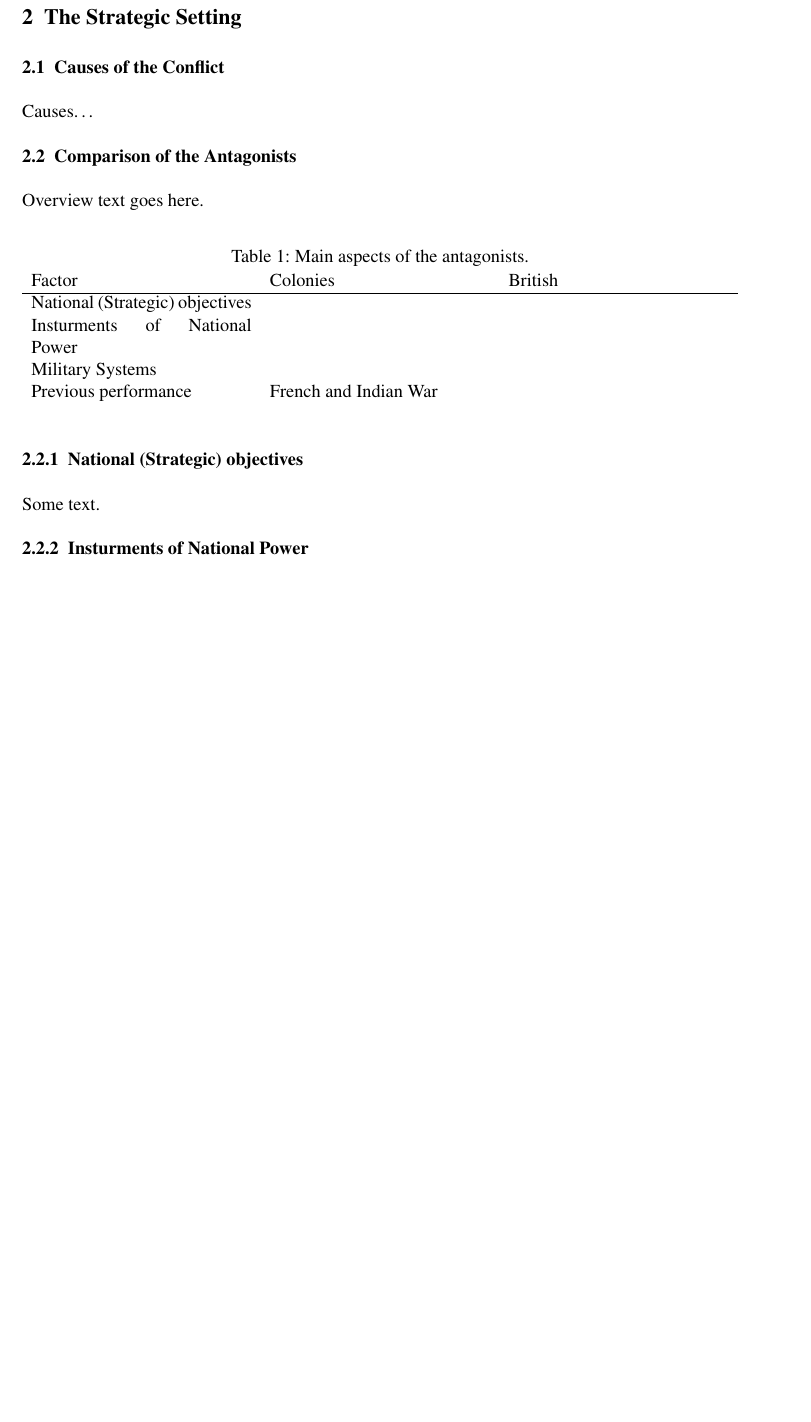
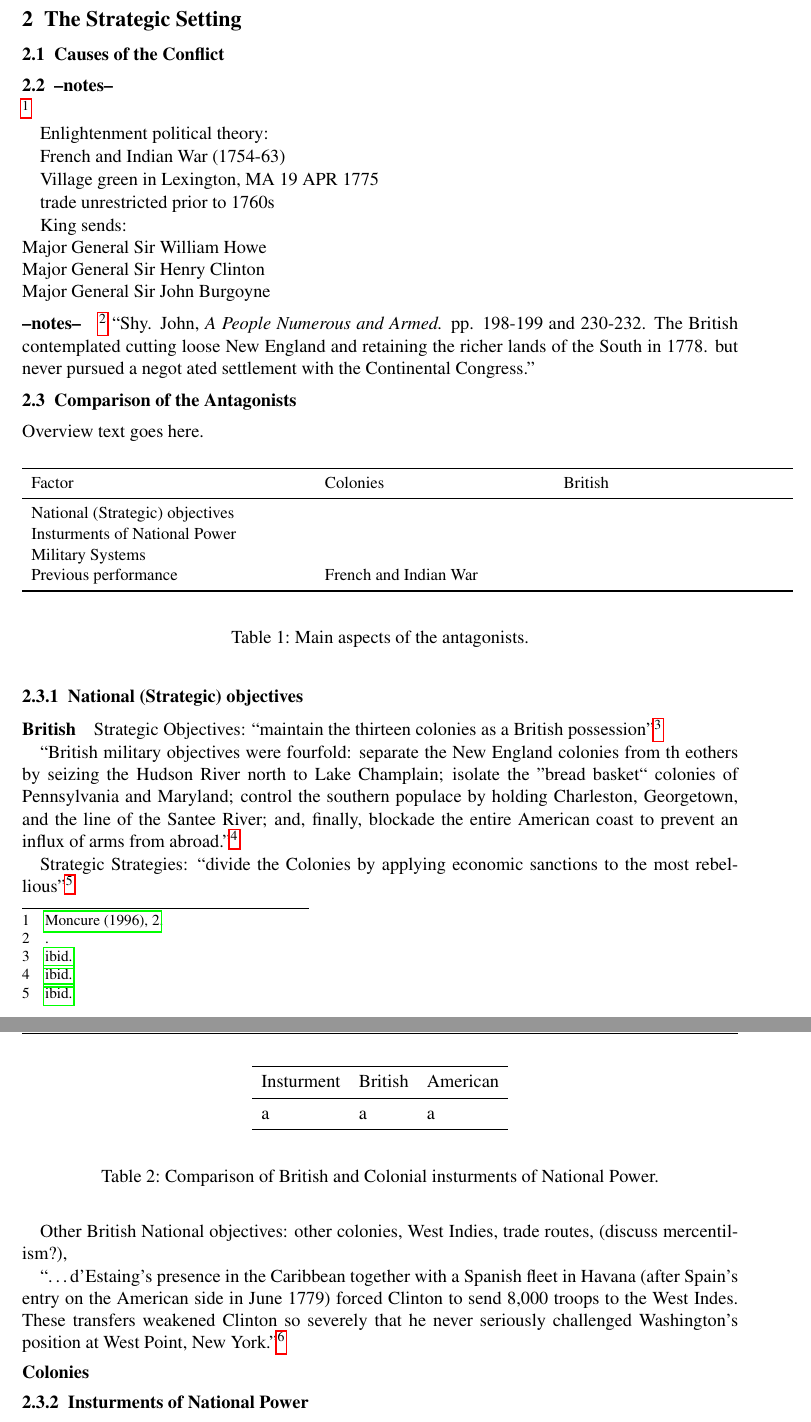
Before and after one commit to glallen01/SC3-0511-Paper, a LaTeX document (00-Main.tex, which reads 20-strategic_setting.tex): part of page 12 of 29 before the commit and two parts of pages 12 and 13 of 25 after it, the two joined at a grey line, cut so that both start at the same text, the shorter picture padded with empty space. The pictures show the PDF file 00-Main.pdf that the author committed with the source.

Commit message:
added notes

```diff
--- a/20-strategic_setting.tex
+++ b/20-strategic_setting.tex
@@ -2,30 +2,78 @@
 
 \subsection{Causes of the Conflict}
 
-Causes\ldots
+%%% --begin-notes
+\subsection{--notes--}\footcite[2]{moncure_cowpens_1996}
+
+Enlightenment political theory:
+
+French and Indian War (1754-63)
+
+Village green in Lexington, MA 19 APR 1775
+
+trade unrestricted prior to 1760s
+
+King sends:\\
+Major General Sir William Howe\\
+Major General Sir Henry Clinton\\
+Major General Sir John Burgoyne
+
+\paragraph{--notes--}\footcite[]{}
+``Shy. John, \emph{A People Numerous and Armed.} pp. 198-199 and 230-232. The British contemplated cutting loose New England and retaining the richer lands of the South in 1778. but never pursued a negot~ated settlement with the Continental Congress.''
+
+%%% --end-notes
+
+
 
 \subsection{Comparison of the Antagonists}
 
 Overview text goes here.
 
 \begin{table}[h!]
-\caption{Main aspects of the antagonists.}
-\begin{tabular}{p{2in}p{2in}p{2in}}
-Factor				&	Colonies	& British	\\\hline
+  \begin{center}
+    \small
+\begin{tabular}{p{2.5in}p{2in}p{2in}}\toprule
+Factor				&	Colonies	& British	\\\midrule
 National (Strategic) objectives	&			&		\\
 Insturments of National Power	&			&		\\
 Military Systems		&			&		\\
-Previous performance		& French and Indian War	&		\\
+Previous performance		& French and Indian War	&		\\\bottomrule
 \end{tabular}
+\end{center}
+\caption{Main aspects of the antagonists.}
 \end{table}
 
 \subsubsection{National (Strategic) objectives}
+\index{Strategic Objectives}
+\paragraph{British}
 
-Some text.
+Strategic Objectives: ``maintain the thirteen colonies as a British possession''\footcite[2]{moncure_cowpens_1996}
+
+``British military objectives were fourfold: separate the New England colonies from th eothers by seizing the Hudson River north to Lake Champlain; isolate the ''bread basket`` colonies of Pennsylvania and Maryland; control the southern populace by holding Charleston, Georgetown, and the line of the Santee River; and, finally, blockade the entire American coast to prevent an influx of arms from abroad.''\footcite[2]{moncure_cowpens_1996}
+
+Strategic Strategies: ``divide the Colonies by applying economic sanctions to the most rebellious''\footcite[2]{moncure_cowpens_1996}
+
+Other British National objectives: other colonies, West Indies, trade routes, (discuss mercentilism?),
+
+``\ldots d'Estaing's presence in the Caribbean together with a Spanish fleet in Havana (after Spain's entry on the American side in June 1779) forced Clinton to send 8,000 troops to the West Indes. These transfers weakened Clinton so severely that he never seriously challenged Washington's position at West Point, New York.''\footcite[10]{moncure_cowpens_1996}
+\index{d'Estaing}
+
+\paragraph{Colonies}
+
+
+
 
 \subsubsection{Insturments of National Power}
 
-Some text.
+\begin{table}
+  \begin{center}
+  \begin{tabular}{lll}\toprule
+    Insturment & British & American \\\midrule
+	a & a & a \\\bottomrule
+  \end{tabular}
+  \end{center}
+  \caption{Comparison of British and Colonial insturments of National Power.}
+\end{table}
 
 \subsubsection{Military Systems}
 
```
Also changed, not shown: 00-Main.tex (+6 -2 lines), 01-preamble.tex (+5 -4 lines), 10-subject.tex (+0 -3 lines), 30-operational_situation.tex (+0 -6 lines), 99-references.bib (+1 -0 lines), 00-Main.pdf, 20-strategic_setting.tex (4 more changed lines), 1 other file.
